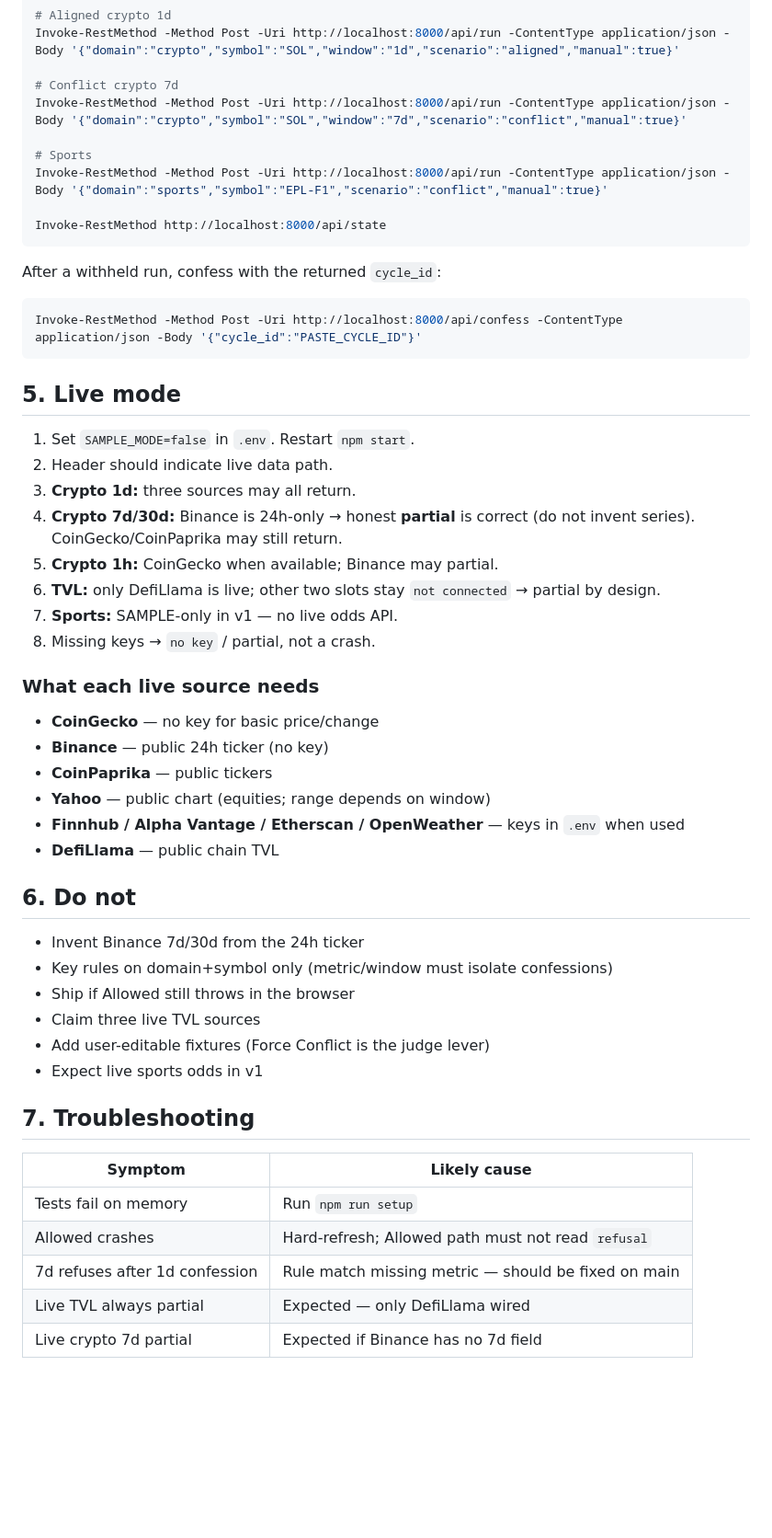
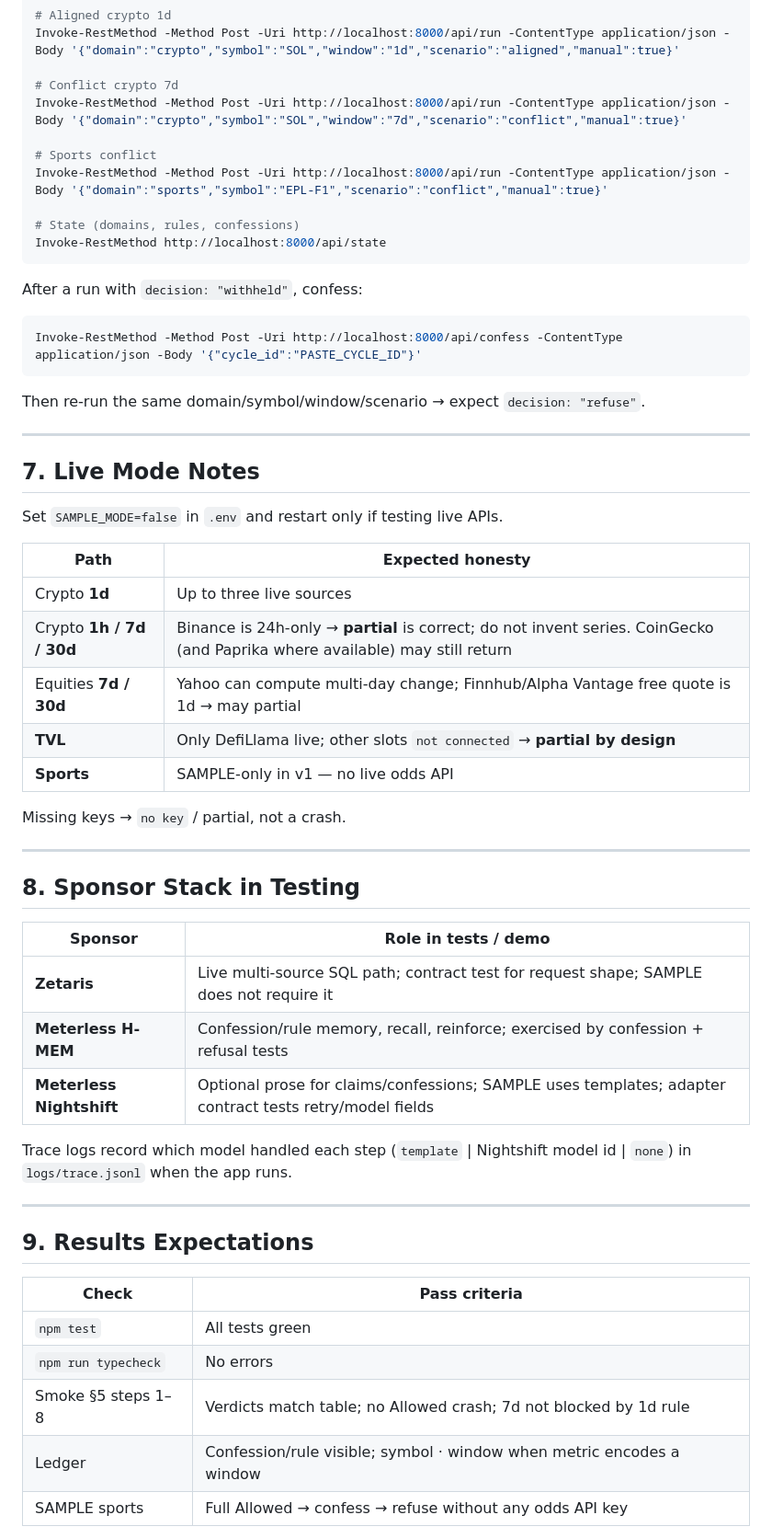
Before and after one commit to thereal-awetoby/aleaagent, a Markdown page: docs/testing.md, the part around one of its changes. Shown at 92% size. GitHub-like rendering; blank space fills up the shorter version.

Commit message:
docs: judge-ready testing.md for windows, sports, and smoke path

````diff
--- a/docs/testing.md
+++ b/docs/testing.md
@@ -93,53 +167,58 @@ Invoke-RestMethod -Method Post -Uri http://localhost:8000/api/run -ContentType a
 # Conflict crypto 7d
 Invoke-RestMethod -Method Post -Uri http://localhost:8000/api/run -ContentType application/json -Body '{"domain":"crypto","symbol":"SOL","window":"7d","scenario":"conflict","manual":true}'
 
-# Sports
+# Sports conflict
 Invoke-RestMethod -Method Post -Uri http://localhost:8000/api/run -ContentType application/json -Body '{"domain":"sports","symbol":"EPL-F1","scenario":"conflict","manual":true}'
 
+# State (domains, rules, confessions)
 Invoke-RestMethod http://localhost:8000/api/state
 ```
 
-After a withheld run, confess with the returned `cycle_id`:
+After a run with `decision: "withheld"`, confess:
 
 ```powershell
 Invoke-RestMethod -Method Post -Uri http://localhost:8000/api/confess -ContentType application/json -Body '{"cycle_id":"PASTE_CYCLE_ID"}'
 ```
 
-## 5. Live mode
+Then re-run the same domain/symbol/window/scenario → expect `decision: "refuse"`.
 
-1. Set `SAMPLE_MODE=false` in `.env`. Restart `npm start`.
-2. Header should indicate live data path.
-3. **Crypto 1d:** three sources may all return.
-4. **Crypto 7d/30d:** Binance is 24h-only → honest **partial** is correct (do not invent series). CoinGecko/CoinPaprika may still return.
-5. **Crypto 1h:** CoinGecko when available; Binance may partial.
-6. **TVL:** only DefiLlama is live; other two slots stay `not connected` → partial by design.
-7. **Sports:** SAMPLE-only in v1 — no live odds API.
-8. Missing keys → `no key` / partial, not a crash.
+---
 
-### What each live source needs
+## 7. Live Mode Notes
 
-- **CoinGecko** — no key for basic price/change
-- **Binance** — public 24h ticker (no key)
-- **CoinPaprika** — public tickers
-- **Yahoo** — public chart (equities; range depends on window)
-- **Finnhub / Alpha Vantage / Etherscan / OpenWeather** — keys in `.env` when used
-- **DefiLlama** — public chain TVL
+Set `SAMPLE_MODE=false` in `.env` and restart only if testing live APIs.
 
-## 6. Do not
+| Path | Expected honesty |
+|------|------------------|
+| Crypto **1d** | Up to three live sources |
+| Crypto **1h / 7d / 30d** | Binance is 24h-only → **partial** is correct; do not invent series. CoinGecko (and Paprika where available) may still return |
+| Equities **7d / 30d** | Yahoo can compute multi-day change; Finnhub/Alpha Vantage free quote is 1d → may partial |
+| **TVL** | Only DefiLlama live; other slots `not connected` → **partial by design** |
+| **Sports** | SAMPLE-only in v1 — no live odds API |
 
-- Invent Binance 7d/30d from the 24h ticker
-- Key rules on domain+symbol only (metric/window must isolate confessions)
-- Ship if Allowed still throws in the browser
-- Claim three live TVL sources
-- Add user-editable fixtures (Force Conflict is the judge lever)
-- Expect live sports odds in v1
+Missing keys → `no key` / partial, not a crash.
 
-## 7. Troubleshooting
+---
 
-| Symptom | Likely cause |
-|---------|----------------|
-| Tests fail on memory | Run `npm run setup` |
-| Allowed crashes | Hard-refresh; Allowed path must not read `refusal` |
-| 7d refuses after 1d confession | Rule match missing metric — should be fixed on main |
-| Live TVL always partial | Expected — only DefiLlama wired |
-| Live crypto 7d partial | Expected if Binance has no 7d field |
+## 8. Sponsor Stack in Testing
+
+| Sponsor | Role in tests / demo |
+|---------|----------------------|
+| **Zetaris** | Live multi-source SQL path; contract test for request shape; SAMPLE does not require it |
+| **Meterless H-MEM** | Confession/rule memory, recall, reinforce; exercised by confession + refusal tests |
+| **Meterless Nightshift** | Optional prose for claims/confessions; SAMPLE uses templates; adapter contract tests retry/model fields |
+
+Trace logs record which model handled each step (`template` | Nightshift model id | `none`) in `logs/trace.jsonl` when the app runs.
+
+---
+
+## 9. Results Expectations
+
+| Check | Pass criteria |
+|-------|----------------|
+| `npm test` | All tests green |
+| `npm run typecheck` | No errors |
+| Smoke §5 steps 1–8 | Verdicts match table; no Allowed crash; 7d not blocked by 1d rule |
+| Ledger | Confession/rule visible; symbol · window when metric encodes a window |
+| SAMPLE sports | Full Allowed → confess → refuse without any odds API key |
+
````
Also changed, not shown: other parts of docs/testing.md (+173 -68 lines).
